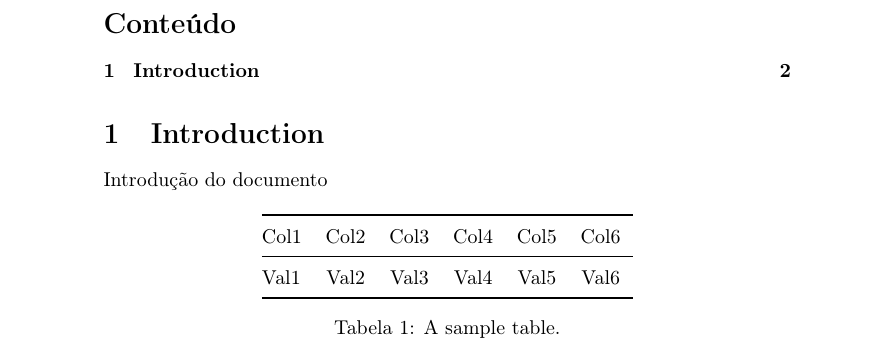
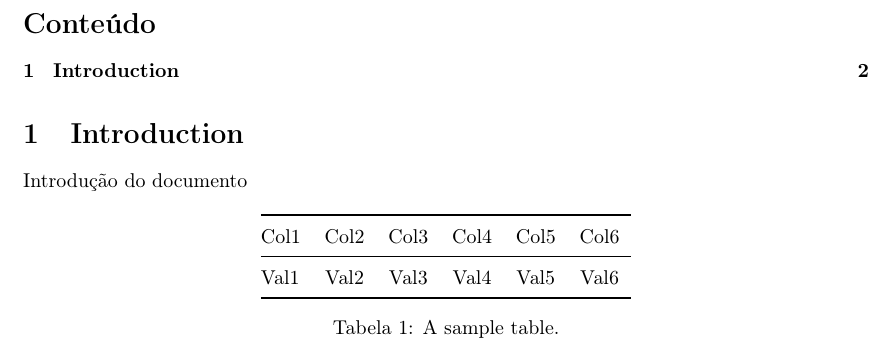
Before and after one commit to ywallet/ywallet-docs, a LaTeX document (template/report.tex): part of page 2 of 2, cut so that both start at the same text. Compiled offline with pdfLaTeX.

Commit message:
Fixed template margins.

```diff
--- a/template/report.tex
+++ b/template/report.tex
@@ -9,6 +9,12 @@
 \usepackage{makeidx}
 \usepackage{booktabs}
 \usepackage{pdfpages}
+\usepackage{a4wide}
+
+\setlength\oddsidemargin{0.3in}
+\setlength\evensidemargin{-0.3in}
+\setlength\headsep{15pt}
+\setlength\footskip{30pt}
 
 
 % environment created for organization purposes, only.
```
Also changed, not shown: template/report.pdf.
